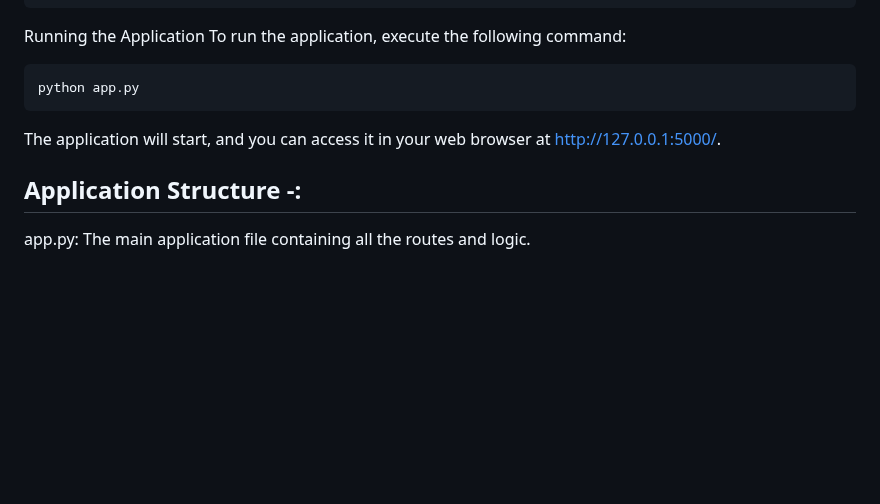
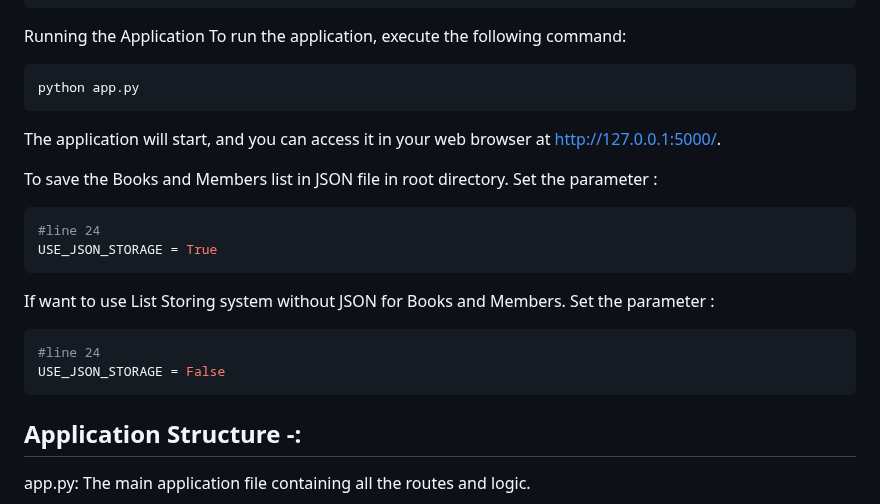
Before and after one commit to Adi5423/Local-Management-System, a Markdown page: README.md, the part around the change. GitHub-like rendering; blank space fills up the shorter version.

````diff
--- a/README.md
+++ b/README.md
@@ -45,6 +45,19 @@ python app.py
 ```
 The application will start, and you can access it in your web browser at http://127.0.0.1:5000/.
 
+To save the Books and Members list in JSON file in root directory.
+Set the parameter :
+```bash
+#line 24
+USE_JSON_STORAGE = True
+```
+If want to use List Storing system without JSON for Books and Members.
+Set the parameter :
+```bash
+#line 24
+USE_JSON_STORAGE = False
+```
+
 ## Application Structure -:
 app.py: The main application file containing all the routes and logic.
 
````
